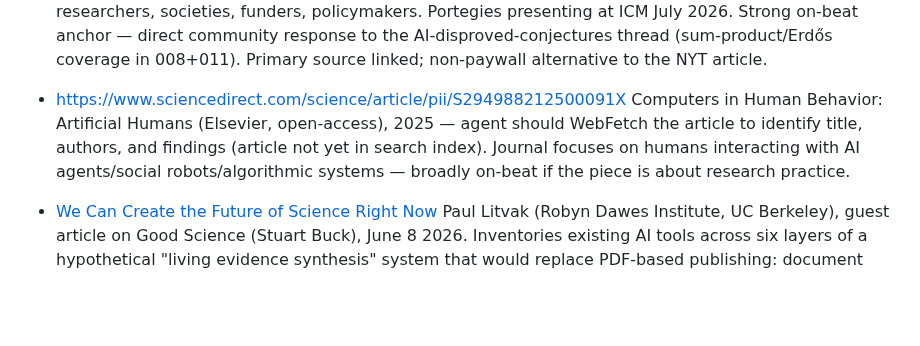
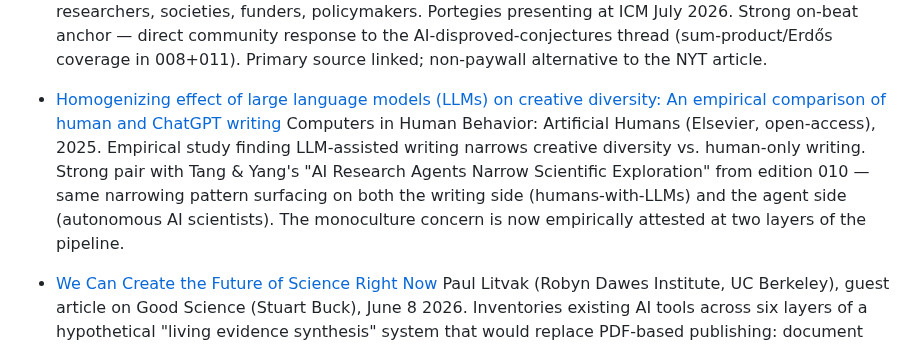
Before and after one commit to aris-pub/hallway, a Markdown page: inbox.md, the part around the change. Rendered like a GitHub page; blank space fills up the shorter version.

Commit message:
Inbox: amend CHBAH entry with title (LLM homogenization of creative diversity)

```diff
--- a/inbox.md
+++ b/inbox.md
@@ -25,8 +25,8 @@ Format:
 - [The Leiden Declaration on Artificial Intelligence and Mathematics](https://leidendeclaration.ai/)
   June 2026: 16 mathematicians (led by Jim Portegies, including Ursula Martin, Rodrigo Ochigame, Michael Harris) issue a community statement on protecting proof, attribution, and insight from AI risks. Endorsed by the International Mathematical Union; signed by Fields Medalist Peter Scholze and 130+ others. Concerns: reliability of AI-generated proofs, attribution when proprietary models are used, effects on peer review. Recommendations for researchers, societies, funders, policymakers. Portegies presenting at ICM July 2026. Strong on-beat anchor — direct community response to the AI-disproved-conjectures thread (sum-product/Erdős coverage in 008+011). Primary source linked; non-paywall alternative to the NYT article.
 
-- https://www.sciencedirect.com/science/article/pii/S294988212500091X
-  Computers in Human Behavior: Artificial Humans (Elsevier, open-access), 2025 — agent should WebFetch the article to identify title, authors, and findings (article not yet in search index). Journal focuses on humans interacting with AI agents/social robots/algorithmic systems — broadly on-beat if the piece is about research practice.
+- [Homogenizing effect of large language models (LLMs) on creative diversity: An empirical comparison of human and ChatGPT writing](https://www.sciencedirect.com/science/article/pii/S294988212500091X)
+  Computers in Human Behavior: Artificial Humans (Elsevier, open-access), 2025. Empirical study finding LLM-assisted writing narrows creative diversity vs. human-only writing. Strong pair with Tang & Yang's "AI Research Agents Narrow Scientific Exploration" from edition 010 — same narrowing pattern surfacing on both the writing side (humans-with-LLMs) and the agent side (autonomous AI scientists). The monoculture concern is now empirically attested at two layers of the pipeline.
 
 - [We Can Create the Future of Science Right Now](https://goodscience.substack.com/p/we-can-create-the-future-of-science)
   Paul Litvak (Robyn Dawes Institute, UC Berkeley), guest article on Good Science (Stuart Buck), June 8 2026. Inventories existing AI tools across six layers of a hypothetical "living evidence synthesis" system that would replace PDF-based publishing: document understanding (GROBID, Docling, Mistral, Gemini), hypothesis extraction (Trialstreamer, RobotReviewer LIVE, PaperQA2, OpenEval), forensic audit (Proofig, ImageTwin, GRIM, SPRITE), methodological review (Refine.ink, Reviewer3, Q.E.D. Science, ReviewerZero.ai), reproducibility checks (Institute for Replication, CORE-Bench, PaperBench), and synthesis (OpenAlex, Retraction Watch, Scite, Living Evidence Network). OpenEval reports 81% agreement with human peer review across 2,487 papers using Claude Sonnet 4.5. Proposes a behavioral RCT replication-prediction pilot. Funder list: Sloan, Coefficient Giving, Astera, Institute for Progress, NIH ORR.
```
